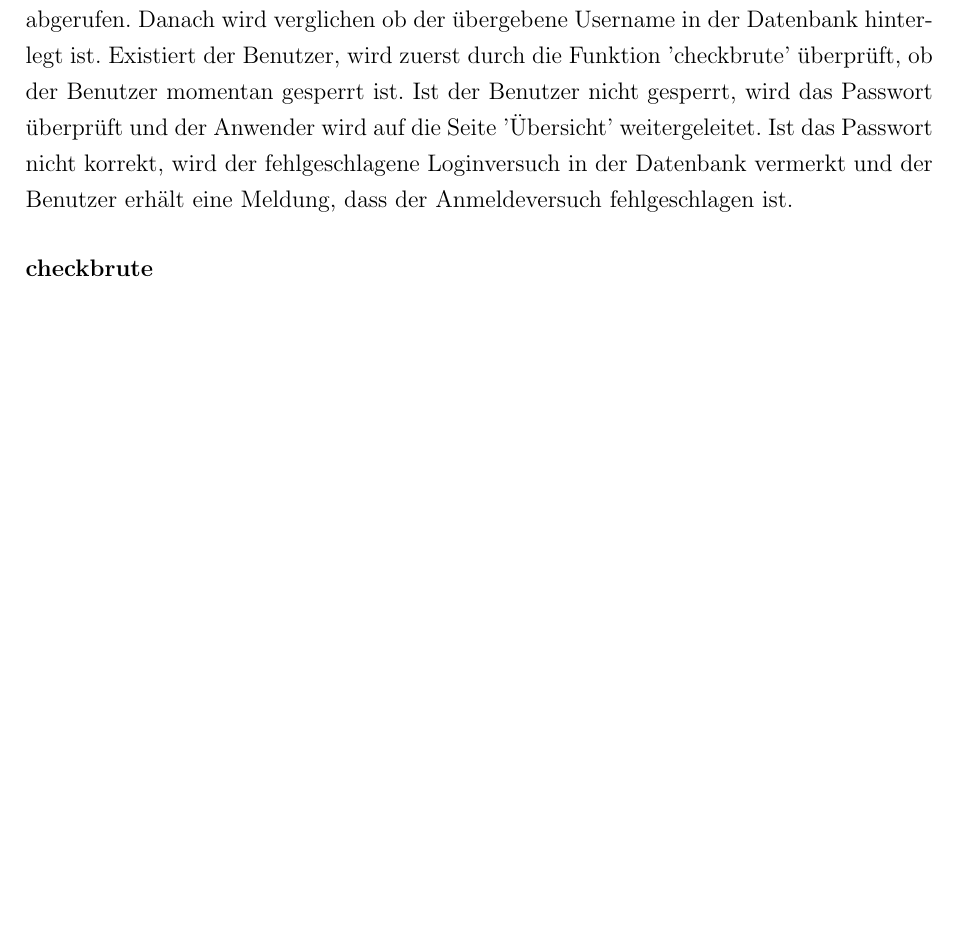
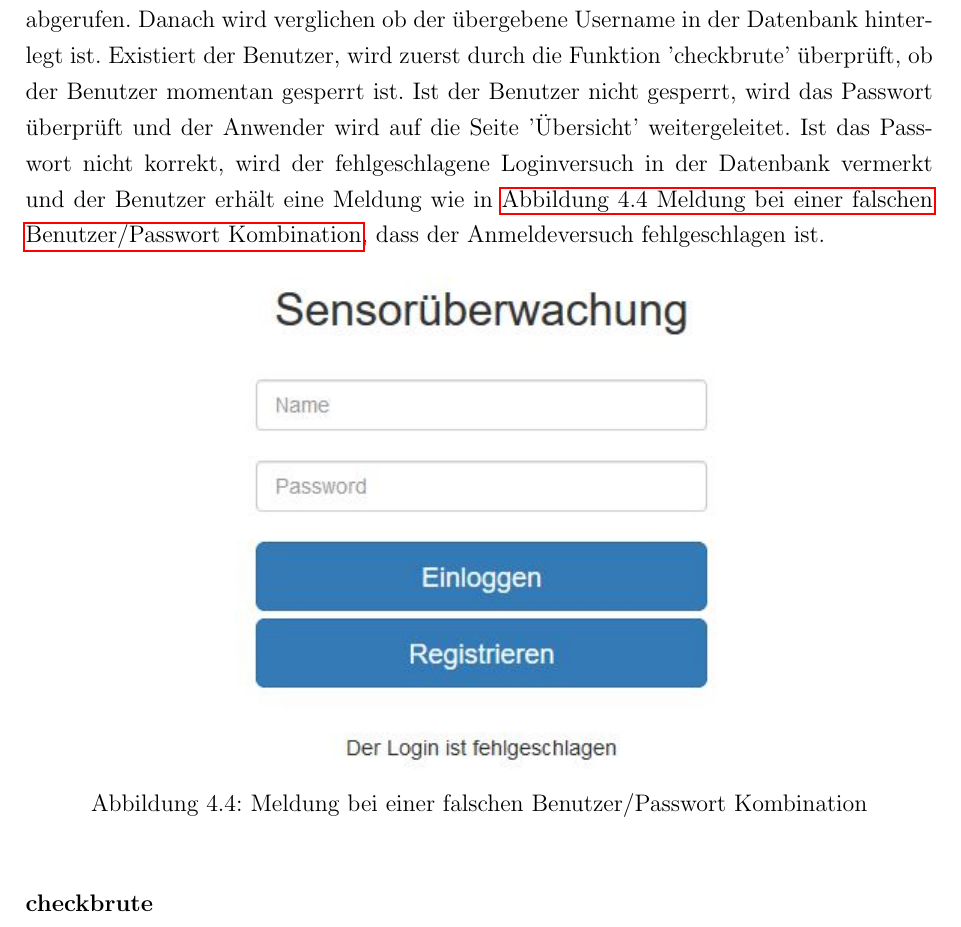
Before and after one commit to Harm86/Studienarbeit, a LaTeX document (Projektarbeit.tex, which reads Kapitel/4/Kapitel4.tex): part of page 57 of 69 before the commit and part of page 57 of 70 after it, cut so that both start at the same text, the shorter picture padded with empty space. Compiled offline with pdfLaTeX; an older LaTeX class or package is replaced by its successor.

Commit message:
Bild von fehlgeschlagenen Login hinzugefügt

```diff
--- a/Kapitel/4/Kapitel4.tex
+++ b/Kapitel/4/Kapitel4.tex
@@ -512,7 +512,15 @@ Diese Funktion vergibt eine Session-ID und legt fest, dass Cookies verwendet wer
 
 \subsubsection{login}
 Diese Funktion steuert alle notwendigen Abläufe, die den Login betreffend.\\
-Aufgerufen wird die Funktion mit den Parametern Username, Passwort und der Datenbankverbindung. Die Parameter Username und Passwort werden aus POST-Werten der Loginseite übergeben während die Datenbankverbindung in der Datei db-connect.php definiert ist. Durch ein Prepared-Statement werden die benötigten Werte aus der Datenbank abgerufen. Danach wird verglichen ob der übergebene Username in der Datenbank hinterlegt ist. Existiert der Benutzer, wird zuerst durch die Funktion 'checkbrute' überprüft, ob der Benutzer momentan gesperrt ist. Ist der Benutzer nicht gesperrt, wird das Passwort überprüft und der Anwender wird auf die Seite 'Übersicht' weitergeleitet. Ist das Passwort nicht korrekt, wird der fehlgeschlagene Loginversuch in der Datenbank vermerkt und der Benutzer erhält eine Meldung, dass der Anmeldeversuch fehlgeschlagen ist.
+Aufgerufen wird die Funktion mit den Parametern Username, Passwort und der Datenbankverbindung. Die Parameter Username und Passwort werden aus POST-Werten der Loginseite übergeben während die Datenbankverbindung in der Datei db-connect.php definiert ist. Durch ein Prepared-Statement werden die benötigten Werte aus der Datenbank abgerufen. Danach wird verglichen ob der übergebene Username in der Datenbank hinterlegt ist. Existiert der Benutzer, wird zuerst durch die Funktion 'checkbrute' überprüft, ob der Benutzer momentan gesperrt ist. Ist der Benutzer nicht gesperrt, wird das Passwort überprüft und der Anwender wird auf die Seite 'Übersicht' weitergeleitet. Ist das Passwort nicht korrekt, wird der fehlgeschlagene Loginversuch in der Datenbank vermerkt und der Benutzer erhält eine Meldung wie in \fullref{computersaysno}, dass der Anmeldeversuch fehlgeschlagen ist.
+
+\begin{figure} [htb]
+\begin{centering}
+\includegraphics{Bilder/Kapitel4/login_fehlgeschlagen.jpg}
+\caption[Meldung bei einer falschen Benutzer/Passwort Kombination]{Meldung bei einer falschen Benutzer/Passwort Kombination}
+\label{computersaysno}
+\end{centering}
+\end{figure}
 
 \subsubsection{checkbrute}
 %TODO: Belegen
```
Also changed, not shown: Bilder/Kapitel4/login_fehlgeschlagen.jpg (added).
